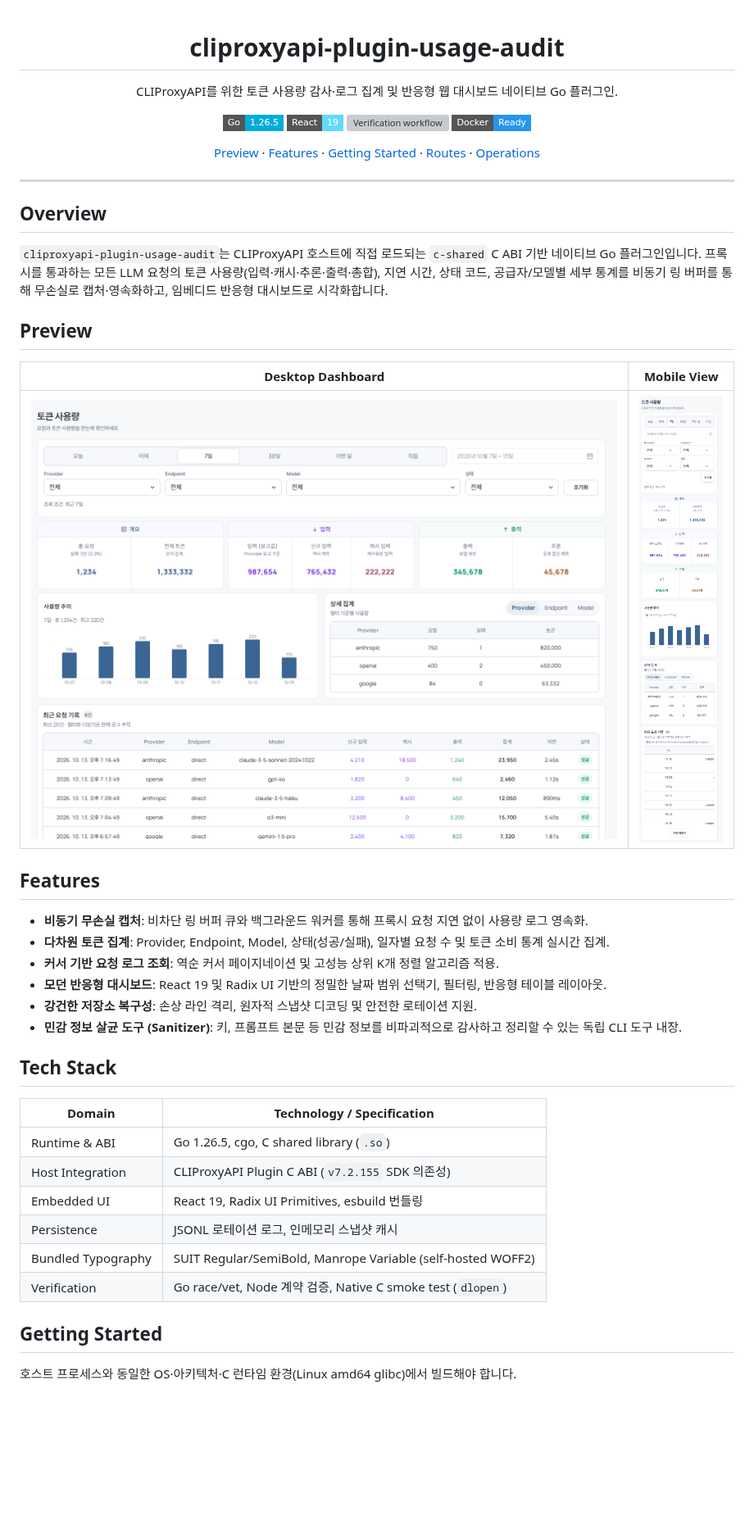
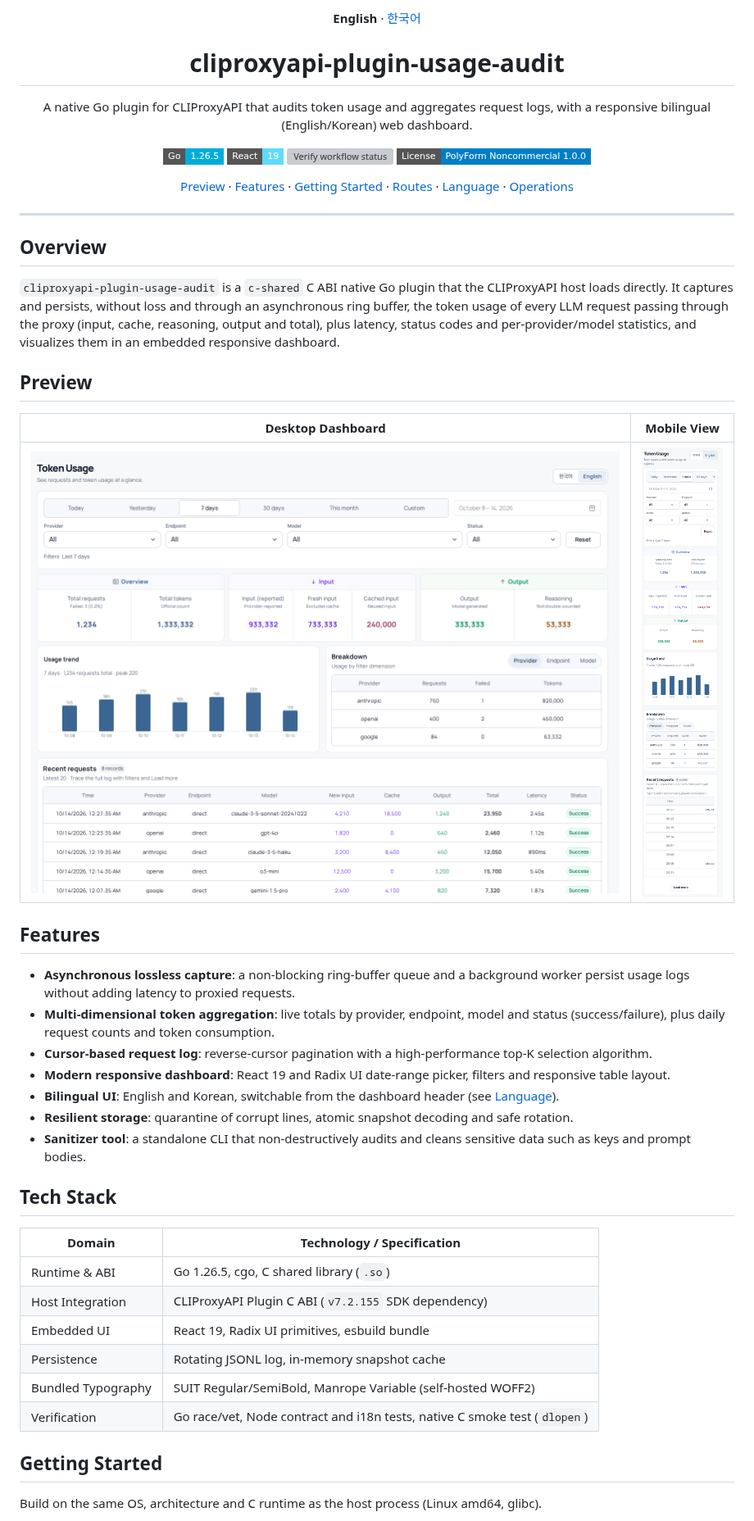
Before and after one commit to dohwi/cliproxyapi-plugin-usage-audit, a Markdown page: README.md, the part around one of its changes. Shown at 82% size. Rendered like a GitHub page; pictures changed too: docs/assets/usage-desktop.en.png (added), docs/assets/usage-desktop.png (deleted), docs/assets/usage-mobile.en.png (added); badges without logos; blank space fills up the shorter version; grey boxes are pictures that could not be loaded.

```diff
--- a/README.md
+++ b/README.md
@@ -1,50 +1,53 @@
+<p align="center"><b>English</b> · <a href="README.ko.md">한국어</a></p>
+
 <div align="center">
   <h1>cliproxyapi-plugin-usage-audit</h1>
-  <p>CLIProxyAPI를 위한 토큰 사용량 감사·로그 집계 및 반응형 웹 대시보드 네이티브 Go 플러그인.</p>
+  <p>A native Go plugin for CLIProxyAPI that audits token usage and aggregates request logs, with a responsive bilingual (English/Korean) web dashboard.</p>
 
   <p>
     <a href="https://go.dev" target="_blank" rel="noreferrer"><img src="https://img.shields.io/badge/Go-1.26.5-00ADD8?style=flat-square&logo=go&logoColor=white" alt="Go 1.26.5" /></a>
     <a href="https://react.dev" target="_blank" rel="noreferrer"><img src="https://img.shields.io/badge/React-19-61DAFB?style=flat-square&logo=react&logoColor=black" alt="React 19" /></a>
-    <a href="https://github.com/dohwi/cliproxyapi-plugin-usage-audit/actions/workflows/verify.yml" target="_blank" rel="noreferrer"><img src="https://img.shields.io/github/actions/workflow/status/dohwi/cliproxyapi-plugin-usage-audit/verify.yml?branch=main&style=flat-square&label=verify" alt="Verification workflow" /></a>
-    <a href="https://www.docker.com" target="_blank" rel="noreferrer"><img src="https://img.shields.io/badge/Docker-Ready-2496ED?style=flat-square&logo=docker&logoColor=white" alt="Docker Ready" /></a>
+    <a href="https://github.com/dohwi/cliproxyapi-plugin-usage-audit/actions/workflows/verify.yml" target="_blank" rel="noreferrer"><img src="https://img.shields.io/github/actions/workflow/status/dohwi/cliproxyapi-plugin-usage-audit/verify.yml?branch=main&style=flat-square&label=verify" alt="Verify workflow status" /></a>
+    <a href="LICENSE" target="_blank" rel="noreferrer"><img src="https://img.shields.io/badge/License-PolyForm_Noncommercial_1.0.0-blue?style=flat-square" alt="PolyForm Noncommercial 1.0.0" /></a>
   </p>
 
-  <p><a href="#preview">Preview</a> · <a href="#features">Features</a> · <a href="#getting-started">Getting Started</a> · <a href="#routes">Routes</a> · <a href="#operations">Operations</a></p>
+  <p><a href="#preview">Preview</a> · <a href="#features">Features</a> · <a href="#getting-started">Getting Started</a> · <a href="#routes">Routes</a> · <a href="#language">Language</a> · <a href="#operations--tooling">Operations</a></p>
 </div>
 
 ---
 
 ## Overview
 
-`cliproxyapi-plugin-usage-audit`는 CLIProxyAPI 호스트에 직접 로드되는 `c-shared` C ABI 기반 네이티브 Go 플러그인입니다. 프록시를 통과하는 모든 LLM 요청의 토큰 사용량(입력·캐시·추론·출력·총합), 지연 시간, 상태 코드, 공급자/모델별 세부 통계를 비동기 링 버퍼를 통해 무손실로 캡처·영속화하고, 임베디드 반응형 대시보드로 시각화합니다.
+`cliproxyapi-plugin-usage-audit` is a `c-shared` C ABI native Go plugin that the CLIProxyAPI host loads directly. It captures and persists, without loss and through an asynchronous ring buffer, the token usage of every LLM request passing through the proxy (input, cache, reasoning, output and total), plus latency, status codes and per-provider/model statistics, and visualizes them in an embedded responsive dashboard.
 
 ## Preview
 
 | Desktop Dashboard | Mobile View |
 | :---: | :---: |
-| <img src="docs/assets/usage-desktop.png" alt="토큰 사용량: 기간 필터, 입력·출력 집계, 차트와 요청 기록" width="100%" /> | <img src="docs/assets/usage-mobile.png" alt="모바일 토큰 사용량과 축약 요청 기록" width="280" /> |
+| <img src="docs/assets/usage-desktop.en.png" alt="Token usage dashboard: period filters, input/output totals, chart and request log" width="100%" /> | <img src="docs/assets/usage-mobile.en.png" alt="Token usage dashboard on mobile" width="100%" /> |
 
 ## Features
 
-- **비동기 무손실 캡처**: 비차단 링 버퍼 큐와 백그라운드 워커를 통해 프록시 요청 지연 없이 사용량 로그 영속화.
-- **다차원 토큰 집계**: Provider, Endpoint, Model, 상태(성공/실패), 일자별 요청 수 및 토큰 소비 통계 실시간 집계.
-- **커서 기반 요청 로그 조회**: 역순 커서 페이지네이션 및 고성능 상위 K개 정렬 알고리즘 적용.
-- **모던 반응형 대시보드**: React 19 및 Radix UI 기반의 정밀한 날짜 범위 선택기, 필터링, 반응형 테이블 레이아웃.
-- **강건한 저장소 복구성**: 손상 라인 격리, 원자적 스냅샷 디코딩 및 안전한 로테이션 지원.
-- **민감 정보 살균 도구 (Sanitizer)**: 키, 프롬프트 본문 등 민감 정보를 비파괴적으로 감사하고 정리할 수 있는 독립 CLI 도구 내장.
+- **Asynchronous lossless capture**: a non-blocking ring-buffer queue and a background worker persist usage logs without adding latency to proxied requests.
+- **Multi-dimensional token aggregation**: live totals by provider, endpoint, model and status (success/failure), plus daily request counts and token consumption.
+- **Cursor-based request log**: reverse-cursor pagination with a high-performance top-K selection algorithm.
+- **Modern responsive dashboard**: React 19 and Radix UI date-range picker, filters and responsive table layout.
+- **Bilingual UI**: English and Korean, switchable from the dashboard header (see [Language](#language)).
+- **Resilient storage**: quarantine of corrupt lines, atomic snapshot decoding and safe rotation.
+- **Sanitizer tool**: a standalone CLI that non-destructively audits and cleans sensitive data such as keys and prompt bodies.
 
 ## Tech Stack
 
 | Domain | Technology / Specification |
 |---|---|
 | Runtime & ABI | Go 1.26.5, cgo, C shared library (`.so`) |
-| Host Integration | CLIProxyAPI Plugin C ABI (`v7.2.155` SDK 의존성) |
-| Embedded UI | React 19, Radix UI Primitives, esbuild 번들링 |
-| Persistence | JSONL 로테이션 로그, 인메모리 스냅샷 캐시 |
+| Host Integration | CLIProxyAPI Plugin C ABI (`v7.2.155` SDK dependency) |
+| Embedded UI | React 19, Radix UI primitives, esbuild bundle |
+| Persistence | Rotating JSONL log, in-memory snapshot cache |
 | Bundled Typography | SUIT Regular/SemiBold, Manrope Variable (self-hosted WOFF2) |
-| Verification | Go race/vet, Node 계약 검증, Native C smoke test (`dlopen`) |
+| Verification | Go race/vet, Node contract and i18n tests, native C smoke test (`dlopen`) |
 
 ## Getting Started
 
-호스트 프로세스와 동일한 OS·아키텍처·C 런타임 환경(Linux amd64 glibc)에서 빌드해야 합니다.
+Build on the same OS, architecture and C runtime as the host process (Linux amd64, glibc).
 
```
Also changed, not shown: other parts of README.md (+60 -32 lines), README.ko.md (added, +164 -0 lines), THIRD_PARTY_NOTICES.md (+1 -1 lines), docs/assets/usage-desktop.ko.png (added), docs/assets/usage-mobile.ko.png (added), 4 other files.
